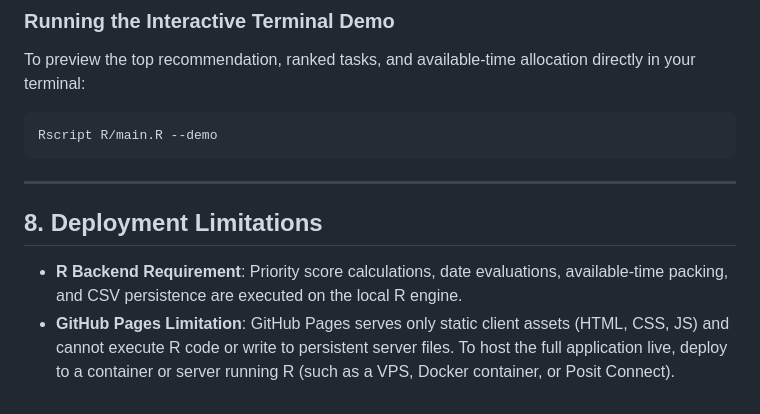
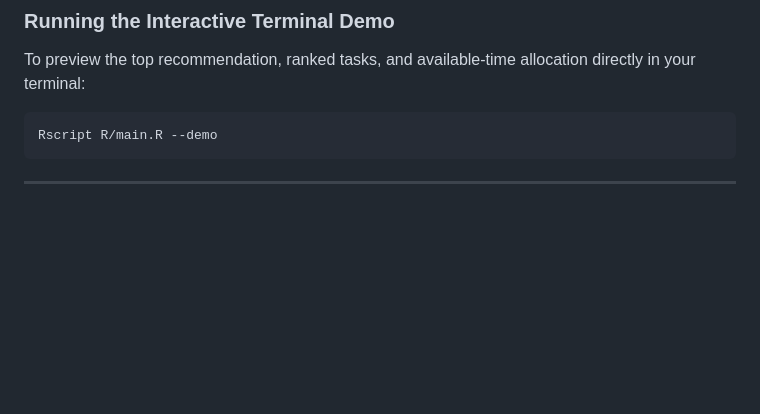
Before and after one commit to vinayakyudhanu57-cmd/smart-task-priority-assistant, a Markdown page: README.md, the part around the change. Drawn GitHub-style; blank space fills up the shorter version.

````diff
--- a/README.md
+++ b/README.md
@@ -148,8 +148,3 @@ Rscript R/main.R --demo
 ```
 
 ---
-
-## 8. Deployment Limitations
-
-- **R Backend Requirement**: Priority score calculations, date evaluations, available-time packing, and CSV persistence are executed on the local R engine.
-- **GitHub Pages Limitation**: GitHub Pages serves only static client assets (HTML, CSS, JS) and cannot execute R code or write to persistent server files. To host the full application live, deploy to a container or server running R (such as a VPS, Docker container, or Posit Connect).
````
